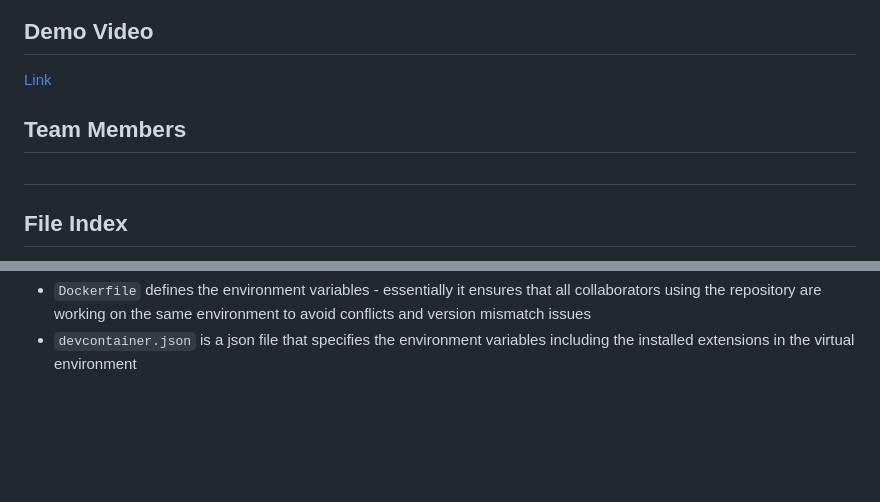
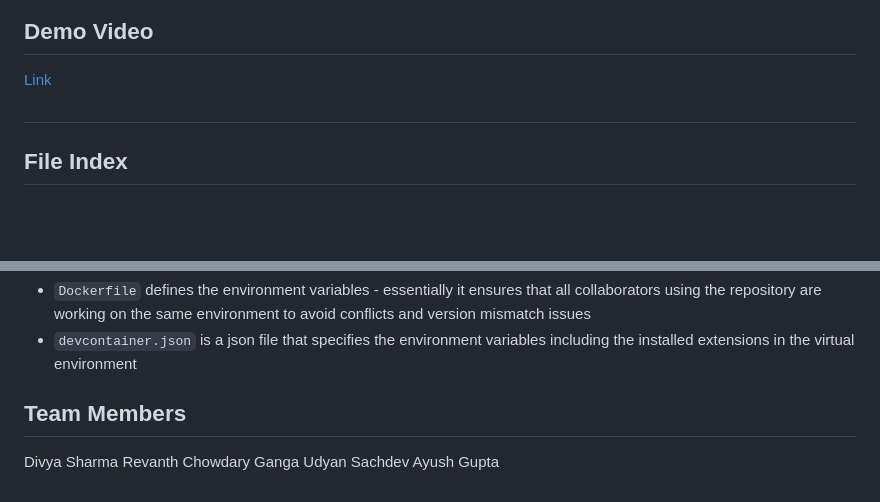
Before and after one commit to nogibjj/Final_Project_Stock_Analysis, a Markdown page: README.md, 2 parts joined by grey strips. Rendered like a GitHub page; blank space fills up the shorter version.

```diff
--- a/README.md
+++ b/README.md
@@ -47,9 +47,6 @@ Automated via GitHub Actions, this pipeline ensures code quality through formatt
 ## Demo Video
 [Link]()
 
-## Team Members
-
-
 #
 
 ## File Index
@@ -91,3 +88,9 @@ Files in this repository include:
   The `.devcontainer` folder mainly contains two files -
   * `Dockerfile` defines the environment variables - essentially it ensures that all collaborators using the repository are working on the same environment to avoid conflicts and version mismatch issues
   * `devcontainer.json` is a json file that specifies the environment variables including the installed extensions in the virtual environment
+
+## Team Members
+Divya Sharma
+Revanth Chowdary Ganga
+Udyan Sachdev
+Ayush Gupta
```
